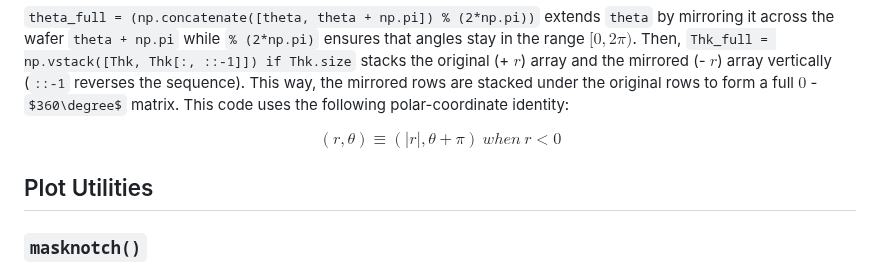
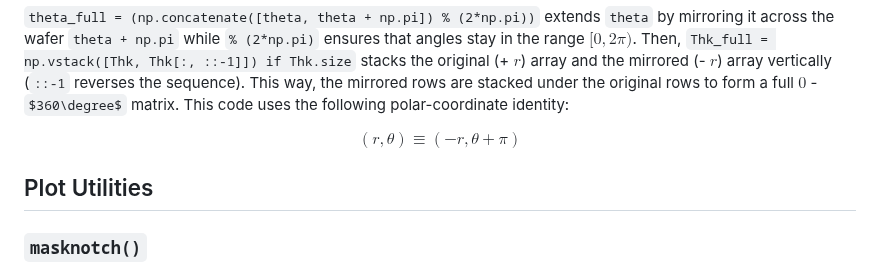
Before and after one commit to kaiougw/SBW-removal-profile, a Markdown page: README.md, the part around the change. Drawn GitHub-style; some formulas as TeX source.

```diff
--- a/README.md
+++ b/README.md
@@ -208,7 +208,7 @@ def build_SlotCache(wafer_dict) -> SlotCache:
 `theta_full = (np.concatenate([theta, theta + np.pi]) % (2*np.pi))` extends `theta` by mirroring it across the wafer `theta + np.pi` while `% (2*np.pi)` ensures that angles stay in the range $[0, 2\pi)$. Then, `Thk_full = np.vstack([Thk, Thk[:, ::-1]]) if Thk.size` stacks the original (+ $r$) array and the mirrored (- $r$) array vertically (`::-1` reverses the sequence). This way, the mirrored rows are stacked under the original rows to form a full $0$ - $360\degree$ matrix. This code uses the following polar-coordinate identity:
 
 $$
-(r, \theta)\equiv(|r|, \theta+\pi)\ when\ r<0
+(r, \theta)\equiv(-r, \theta+\pi)
 $$
 
 ## Plot Utilities
```
